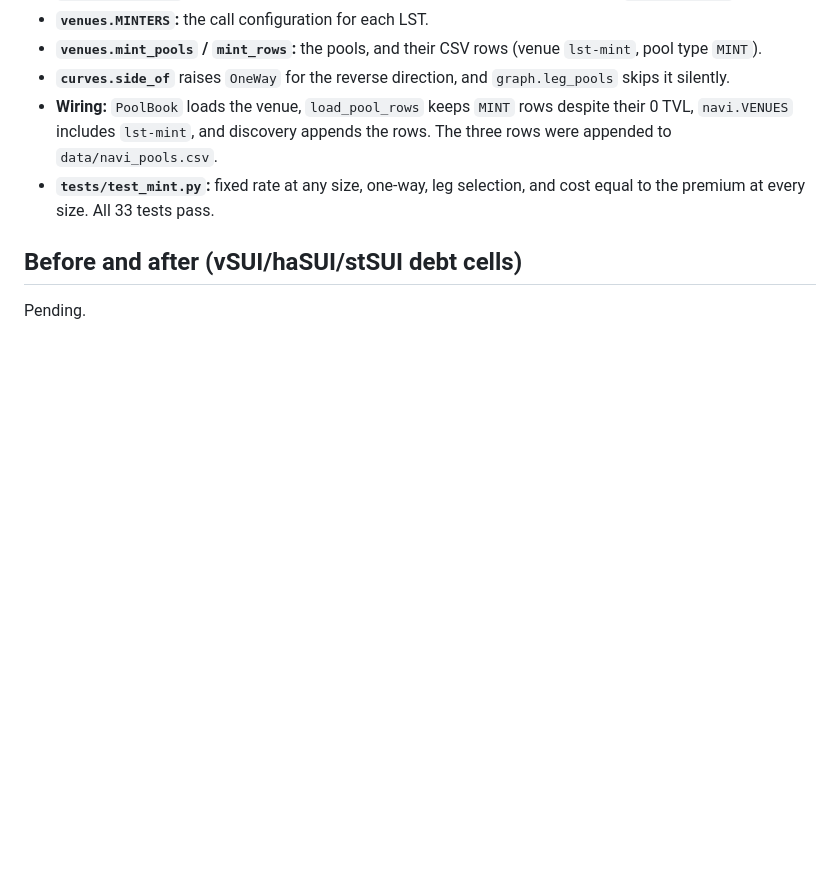
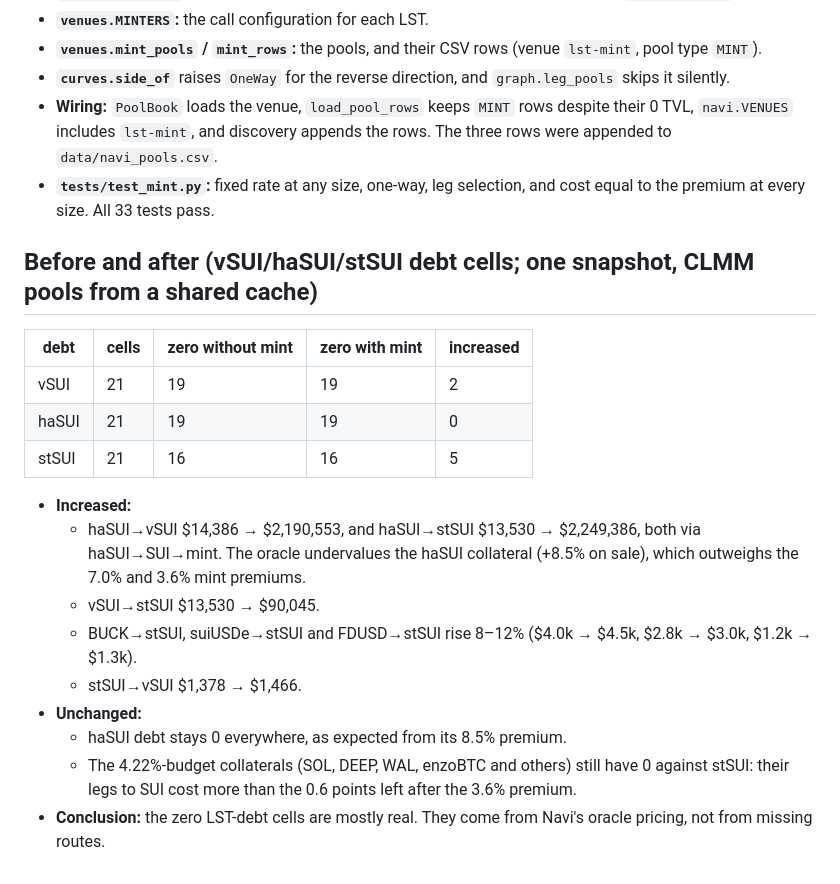
Before and after one commit to ipakresearch/LRG, a Markdown page: inconsistencies.md, the part around the change. Drawn GitHub-style; blank space fills up the shorter version.

Commit message:
Record the LST mint venue comparison

```diff
--- a/inconsistencies.md
+++ b/inconsistencies.md
@@ -710,6 +710,20 @@ Pending: breaking shock per collateral before and after.
 - **Wiring:** `PoolBook` loads the venue, `load_pool_rows` keeps `MINT` rows despite their 0 TVL, `navi.VENUES` includes `lst-mint`, and discovery appends the rows. The three rows were appended to `data/navi_pools.csv`.
 - **`tests/test_mint.py`:** fixed rate at any size, one-way, leg selection, and cost equal to the premium at every size. All 33 tests pass.
 
-## Before and after (vSUI/haSUI/stSUI debt cells)
+## Before and after (vSUI/haSUI/stSUI debt cells; one snapshot, CLMM pools from a shared cache)
 
-Pending.
+| debt | cells | zero without mint | zero with mint | increased |
+|---|---|---|---|---|
+| vSUI | 21 | 19 | 19 | 2 |
+| haSUI | 21 | 19 | 19 | 0 |
+| stSUI | 21 | 16 | 16 | 5 |
+
+- **Increased:**
+  - haSUI→vSUI $14,386 → $2,190,553, and haSUI→stSUI $13,530 → $2,249,386, both via haSUI→SUI→mint. The oracle undervalues the haSUI collateral (+8.5% on sale), which outweighs the 7.0% and 3.6% mint premiums.
+  - vSUI→stSUI $13,530 → $90,045.
+  - BUCK→stSUI, suiUSDe→stSUI and FDUSD→stSUI rise 8–12% ($4.0k → $4.5k, $2.8k → $3.0k, $1.2k → $1.3k).
+  - stSUI→vSUI $1,378 → $1,466.
+- **Unchanged:**
+  - haSUI debt stays 0 everywhere, as expected from its 8.5% premium.
+  - The 4.22%-budget collaterals (SOL, DEEP, WAL, enzoBTC and others) still have 0 against stSUI: their legs to SUI cost more than the 0.6 points left after the 3.6% premium.
+- **Conclusion:** the zero LST-debt cells are mostly real. They come from Navi's oracle pricing, not from missing routes.
```
